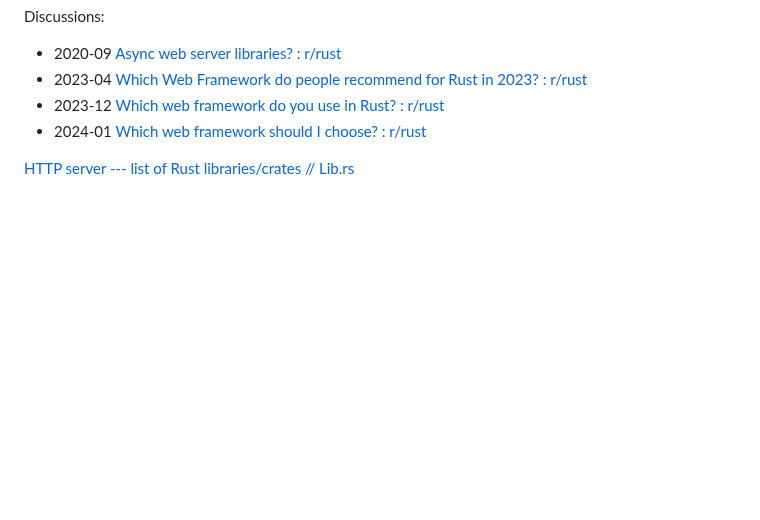
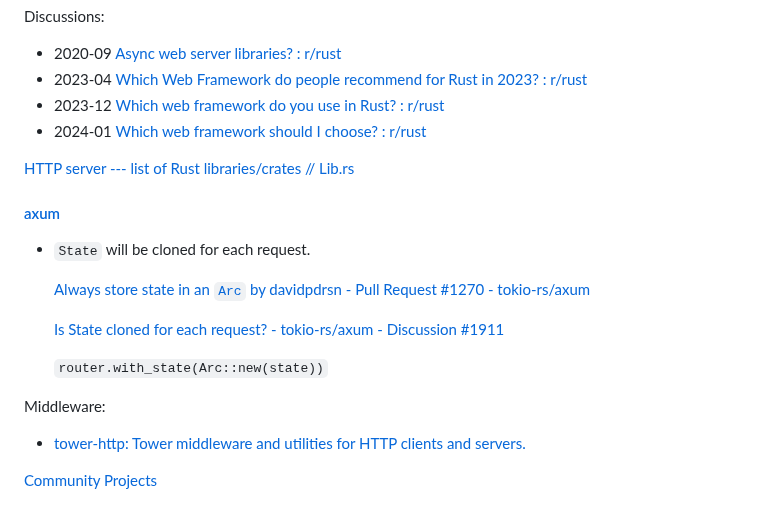
Before and after one commit to Chaoses-Ib/Networks, a Markdown page: Application/HTTP/README.md, the part around one of its changes. GitHub-like rendering; blank space fills up the shorter version.

Commit message:
Application: HTTP: Rust: Update axum

```diff
--- a/Application/HTTP/README.md
+++ b/Application/HTTP/README.md
@@ -57,3 +57,17 @@ Discussions:
 - 2024-01 [Which web framework should I choose? : r/rust](https://www.reddit.com/r/rust/comments/1ae0rei/which_web_framework_should_i_choose/)
 
 [HTTP server --- list of Rust libraries/crates // Lib.rs](https://lib.rs/web-programming/http-server)
+
+#### [axum](https://github.com/tokio-rs/axum)
+- `State` will be cloned for each request.
+
+  [Always store state in an `Arc` by davidpdrsn - Pull Request #1270 - tokio-rs/axum](https://github.com/tokio-rs/axum/pull/1270)
+
+  [Is State cloned for each request? - tokio-rs/axum - Discussion #1911](https://github.com/tokio-rs/axum/discussions/1911)
+
+  `router.with_state(Arc::new(state))`
+
+Middleware:
+- [tower-http: Tower middleware and utilities for HTTP clients and servers.](https://github.com/tower-rs/tower-http)
+
+[Community Projects](https://github.com/tokio-rs/axum/blob/main/ECOSYSTEM.md)
```
Also changed, not shown: other parts of Application/HTTP/README.md (+1 -1 lines).
